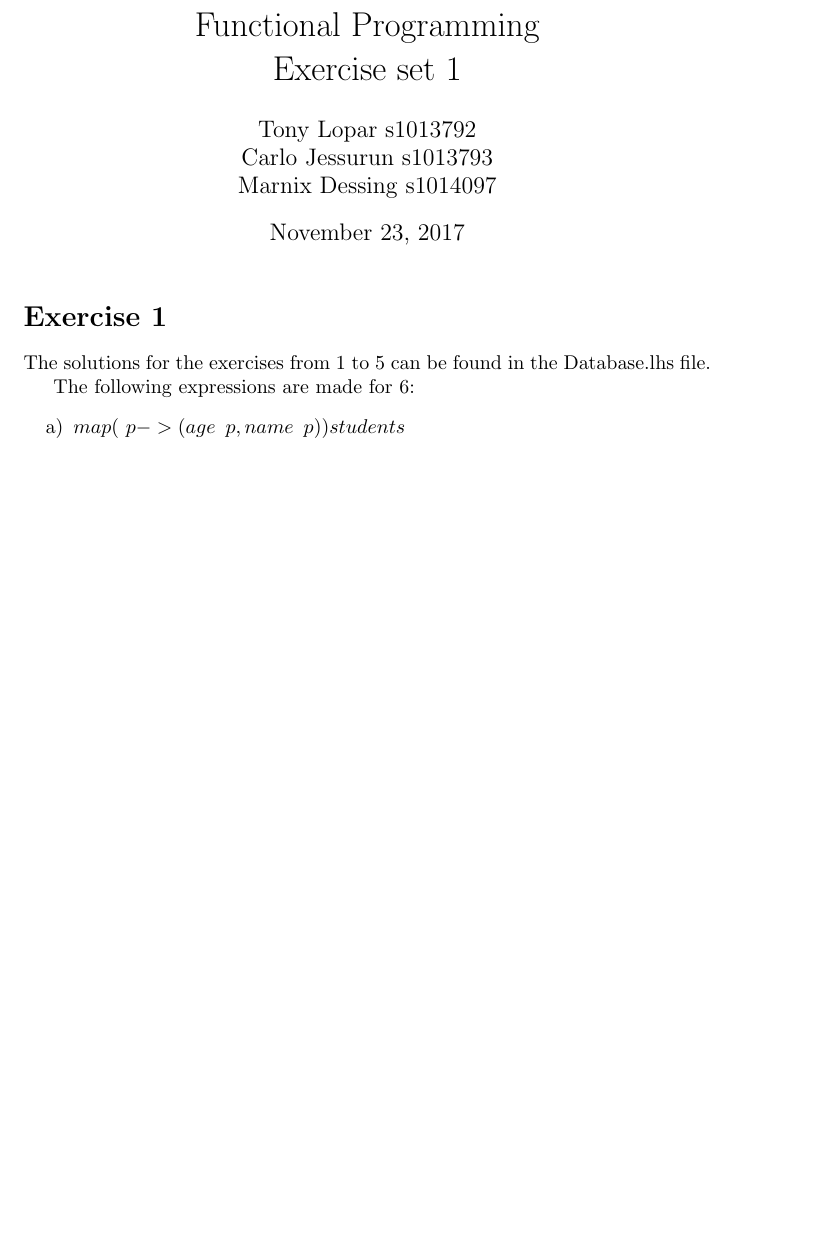
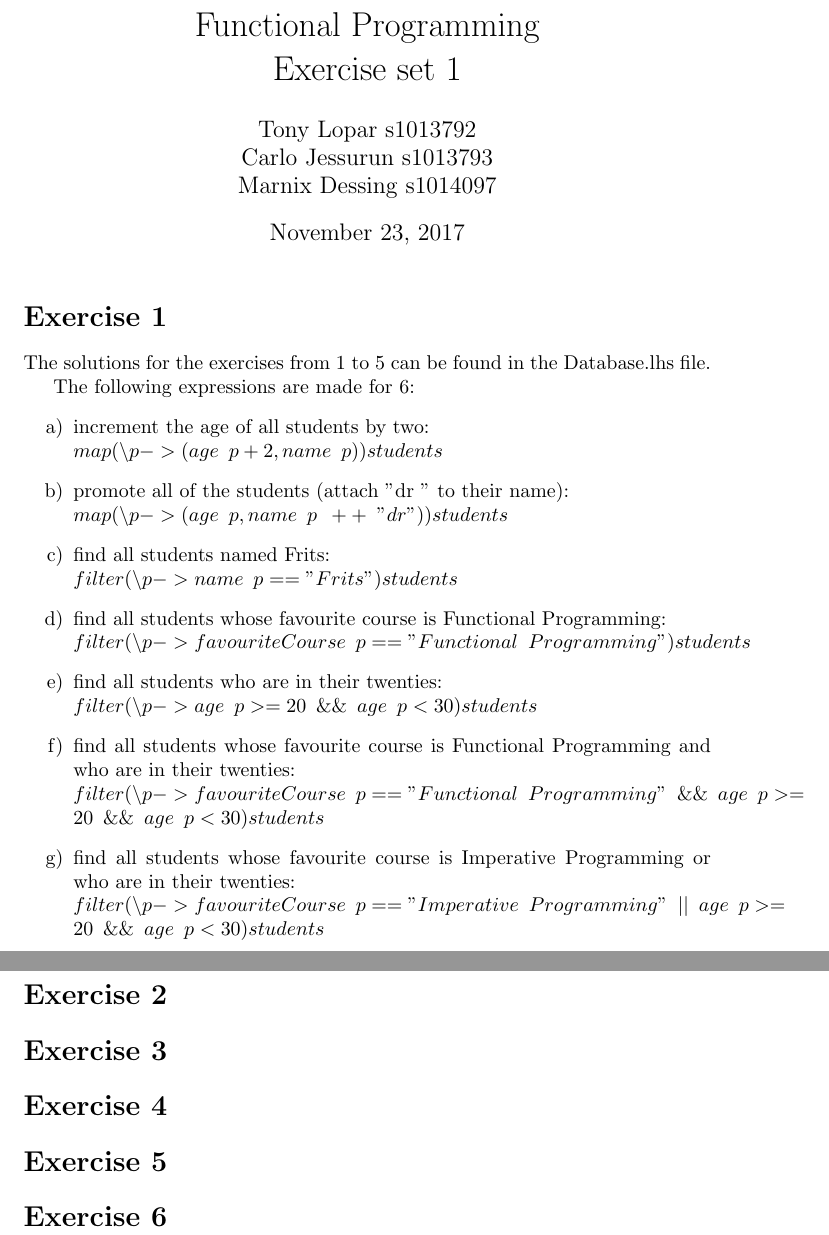
Before and after one commit to TonyApD/Premaster_FP1, a LaTeX problem sheet (Assignment1/Assignment1.tex): part of the page before the commit and two parts of pages 1 and 2 of 2 after it, the two joined at a grey line, cut so that both start at the same text, the shorter picture padded with empty space. Compiled offline with pdfLaTeX.

Commit message:
Finished exercise 1

```diff
--- a/Assignment1/Assignment1.tex
+++ b/Assignment1/Assignment1.tex
@@ -25,8 +25,28 @@ The solutions for the exercises from 1 to 5 can be found in the Database.lhs fil
 
 The following expressions are made for 6:
 \begin{enumerate}[label=\alph*)]
-  \item $map (\ p -> (age \enspace p, name \enspace p)) students$
+  \item increment the age of all students by two: \\
+  $map (\backslash p -> (age \enspace p+2, name \enspace p)) students$
+  \item promote all of the students (attach "dr " to their name): \\
+  $map (\backslash p -> (age \enspace p, name \enspace p \enspace ++ \enspace "dr")) students$
+  \item find all students named Frits: \\
+  $filter(\backslash p -> name \enspace p == "Frits") students$
+  \item find all students whose favourite course is Functional Programming: \\
+  $filter(\backslash p -> favouriteCourse \enspace p == "Functional \enspace Programming") students$
+  \item find all students who are in their twenties: \\
+  $filter(\backslash p -> age \enspace p >= 20 \enspace \&\& \enspace age \enspace p < 30 ) students$
+  \item find all students whose favourite course is Functional Programming and who are in their twenties: \\ $filter(\backslash p -> favouriteCourse \enspace p == "Functional \enspace Programming" \enspace \&\& \enspace age \enspace p >= 20 \enspace \&\& \enspace age \enspace p < 30) students$
+  \item find all students whose favourite course is Imperative Programming or who are in their twenties: \\ $filter(\backslash p -> favouriteCourse \enspace p == "Imperative \enspace Programming" \enspace || \enspace age \enspace p >= 20 \enspace \&\& \enspace age \enspace p < 30) students$
 \end{enumerate}
 
+\section*{Exercise 2}
+
+\section*{Exercise 3}
+
+\section*{Exercise 4}
+
+\section*{Exercise 5}
+
+\section*{Exercise 6}
 
 \end{document}
```
